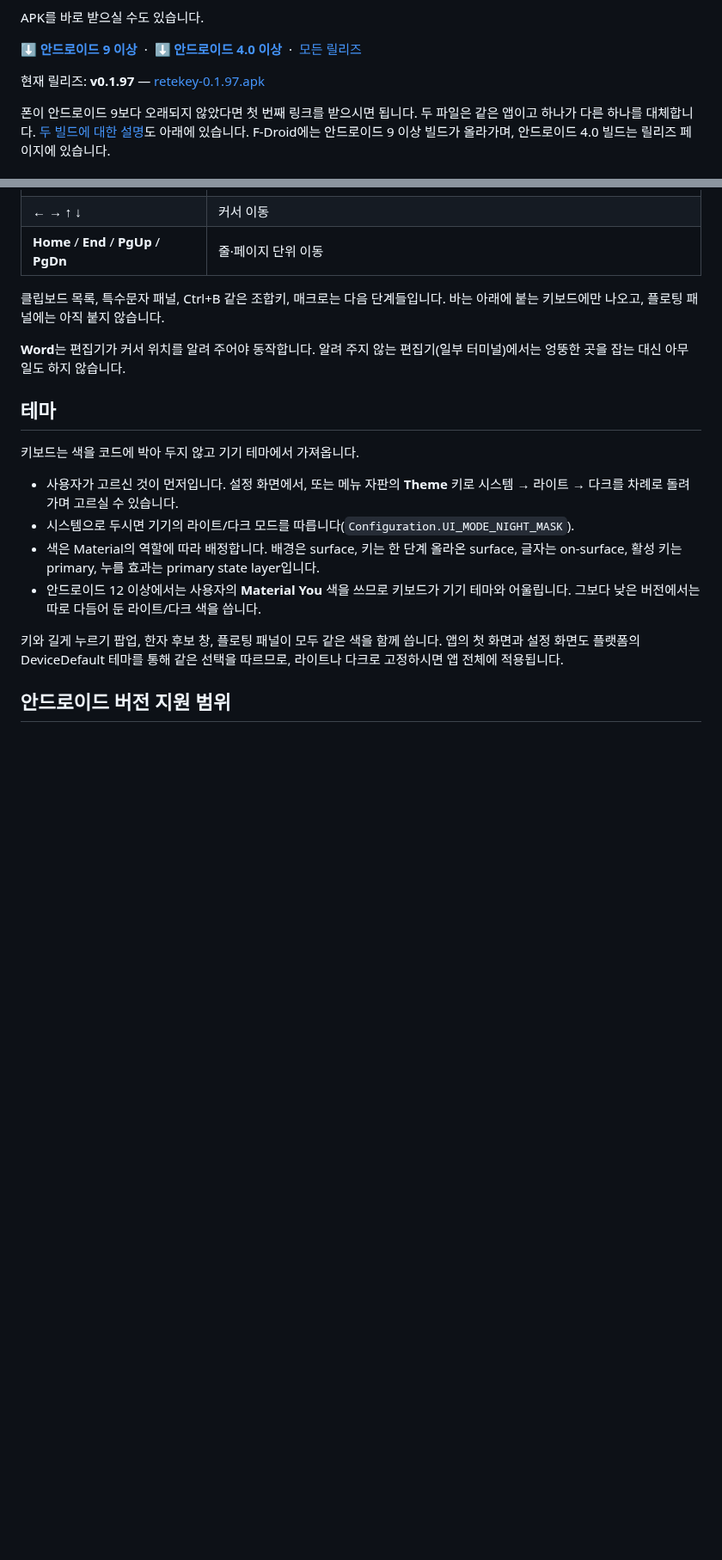
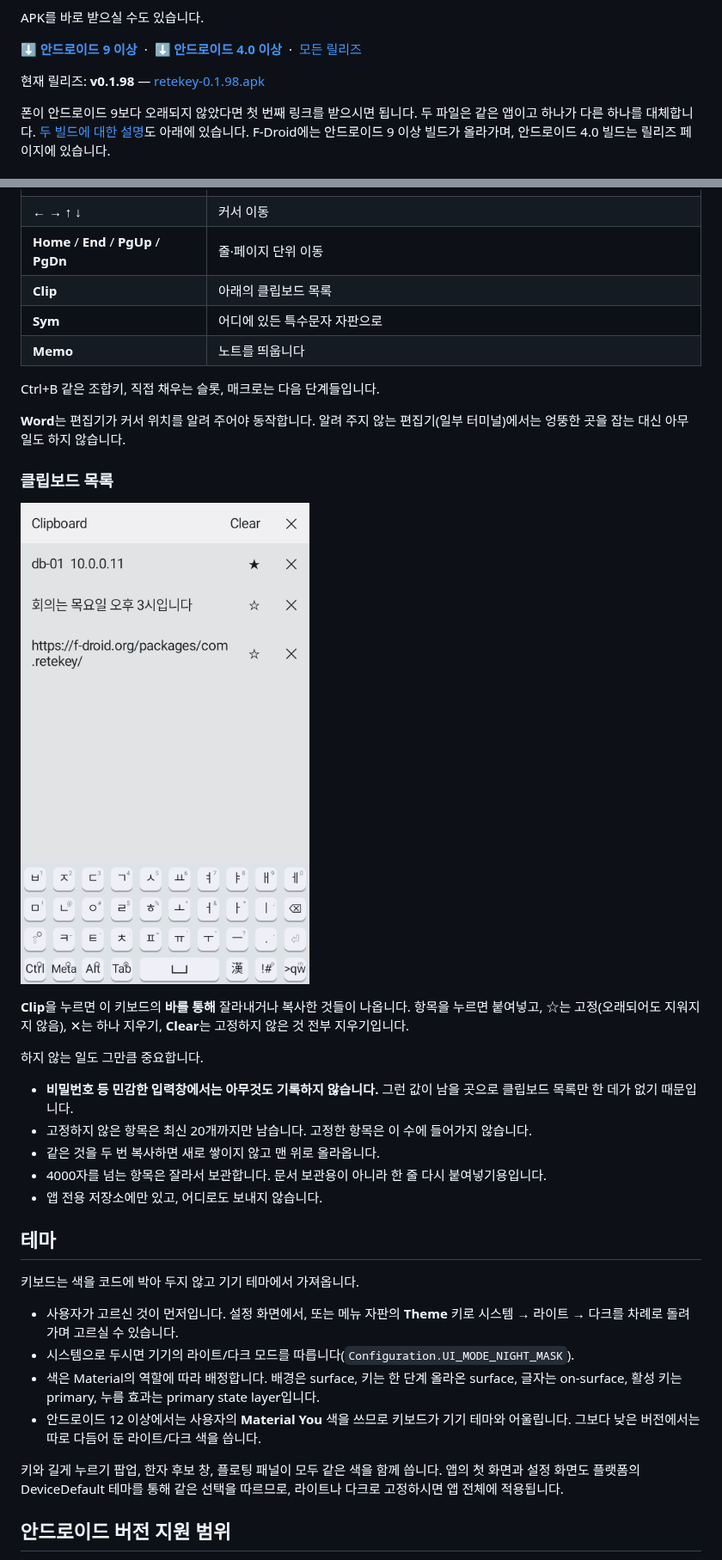
Before and after one commit to rubidus-api/retekey_apk, a Markdown page: README.ko.md, 2 parts joined by grey strips. Shown at 86% size. GitHub-like rendering; pictures changed too: assets/keyboard-clipboard.png (added); blank space fills up the shorter version.

```diff
--- a/README.ko.md
+++ b/README.ko.md
@@ -51,8 +51,8 @@ APK를 바로 받으실 수도 있습니다.
 **[⬇ 안드로이드 4.0 이상](https://github.com/rubidus-api/retekey_apk/releases/latest/download/retekey-legacy.apk)**
 &nbsp;·&nbsp; [모든 릴리즈](https://github.com/rubidus-api/retekey_apk/releases)
 
-현재 릴리즈: **v0.1.97** —
-[retekey-0.1.97.apk](https://github.com/rubidus-api/retekey_apk/releases/download/v0.1.97/retekey-0.1.97.apk)
+현재 릴리즈: **v0.1.98** —
+[retekey-0.1.98.apk](https://github.com/rubidus-api/retekey_apk/releases/download/v0.1.98/retekey-0.1.98.apk)
 
 폰이 안드로이드 9보다 오래되지 않았다면 첫 번째 링크를 받으시면 됩니다. 두 파일은 같은 앱이고 하나가
 다른 하나를 대체합니다. [두 빌드에 대한 설명](#안드로이드-버전-지원-범위)도 아래에 있습니다. F-Droid에는
@@ -435,12 +435,30 @@ Tab 옆의 두 칸은 열두 개 한글 키를 폰 키패드의 숫자로, 또
 | **Cut** / **Copy** / **Paste** | 편집기의 잘라내기·복사·붙여넣기 |
 | **← → ↑ ↓** | 커서 이동 |
 | **Home** / **End** / **PgUp** / **PgDn** | 줄·페이지 단위 이동 |
+| **Clip** | 아래의 클립보드 목록 |
+| **Sym** | 어디에 있든 특수문자 자판으로 |
+| **Memo** | 노트를 띄웁니다 |
 
-클립보드 목록, 특수문자 패널, Ctrl+B 같은 조합키, 매크로는 다음 단계들입니다. 바는 아래에 붙는
-키보드에만 나오고, 플로팅 패널에는 아직 붙지 않습니다.
+Ctrl+B 같은 조합키, 직접 채우는 슬롯, 매크로는 다음 단계들입니다.
 
 **Word**는 편집기가 커서 위치를 알려 주어야 동작합니다. 알려 주지 않는 편집기(일부 터미널)에서는
 엉뚱한 곳을 잡는 대신 아무 일도 하지 않습니다.
+
+### 클립보드 목록
+
+![키보드 위의 클립보드 목록](assets/keyboard-clipboard.png)
+
+**Clip**을 누르면 이 키보드의 **바를 통해** 잘라내거나 복사한 것들이 나옵니다. 항목을 누르면 붙여넣고,
+☆는 고정(오래되어도 지워지지 않음), ✕는 하나 지우기, **Clear**는 고정하지 않은 것 전부 지우기입니다.
+
+하지 않는 일도 그만큼 중요합니다.
+
+- **비밀번호 등 민감한 입력창에서는 아무것도 기록하지 않습니다.** 그런 값이 남을 곳으로 클립보드
+  목록만 한 데가 없기 때문입니다.
+- 고정하지 않은 항목은 최신 20개까지만 남습니다. 고정한 항목은 이 수에 들어가지 않습니다.
+- 같은 것을 두 번 복사하면 새로 쌓이지 않고 맨 위로 올라옵니다.
+- 4000자를 넘는 항목은 잘라서 보관합니다. 문서 보관용이 아니라 한 줄 다시 붙여넣기용입니다.
+- 앱 전용 저장소에만 있고, 어디로도 보내지 않습니다.
 
 ## 테마
 
```
Also changed, not shown: README.md (+24 -4 lines), 12 other files.
